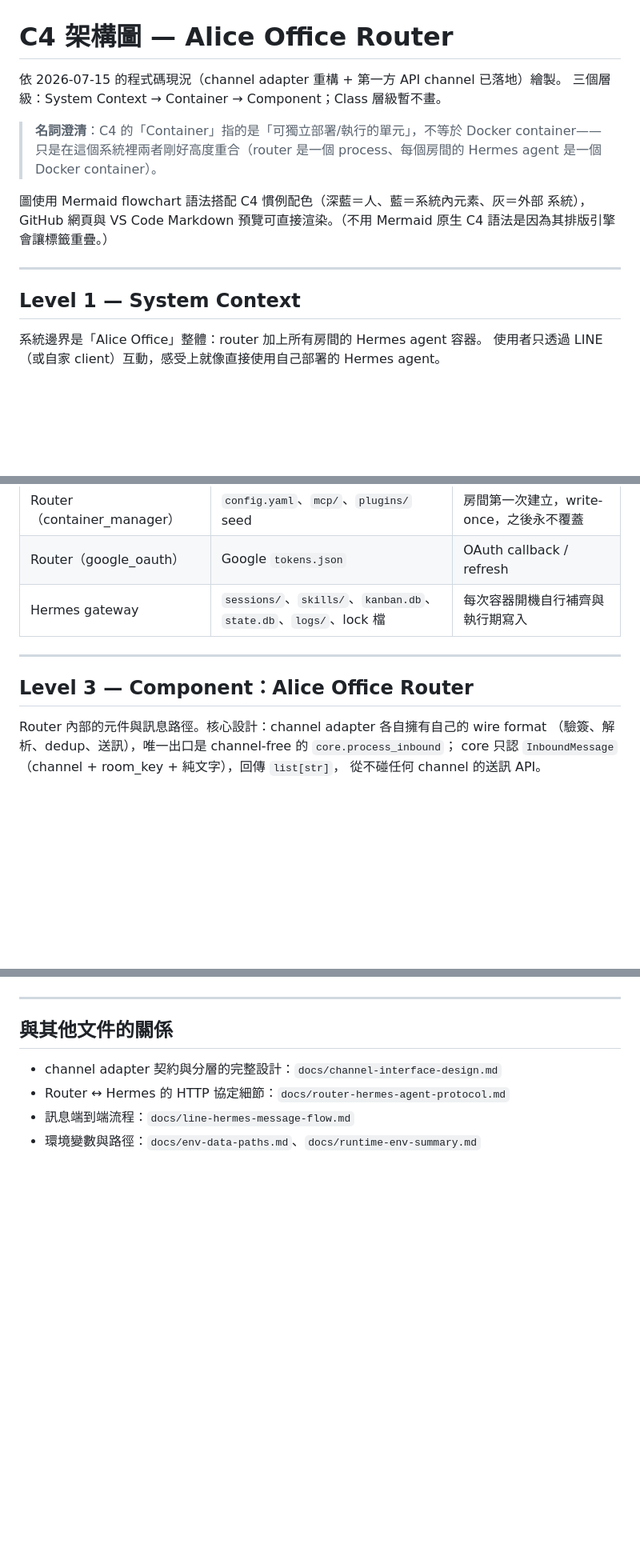
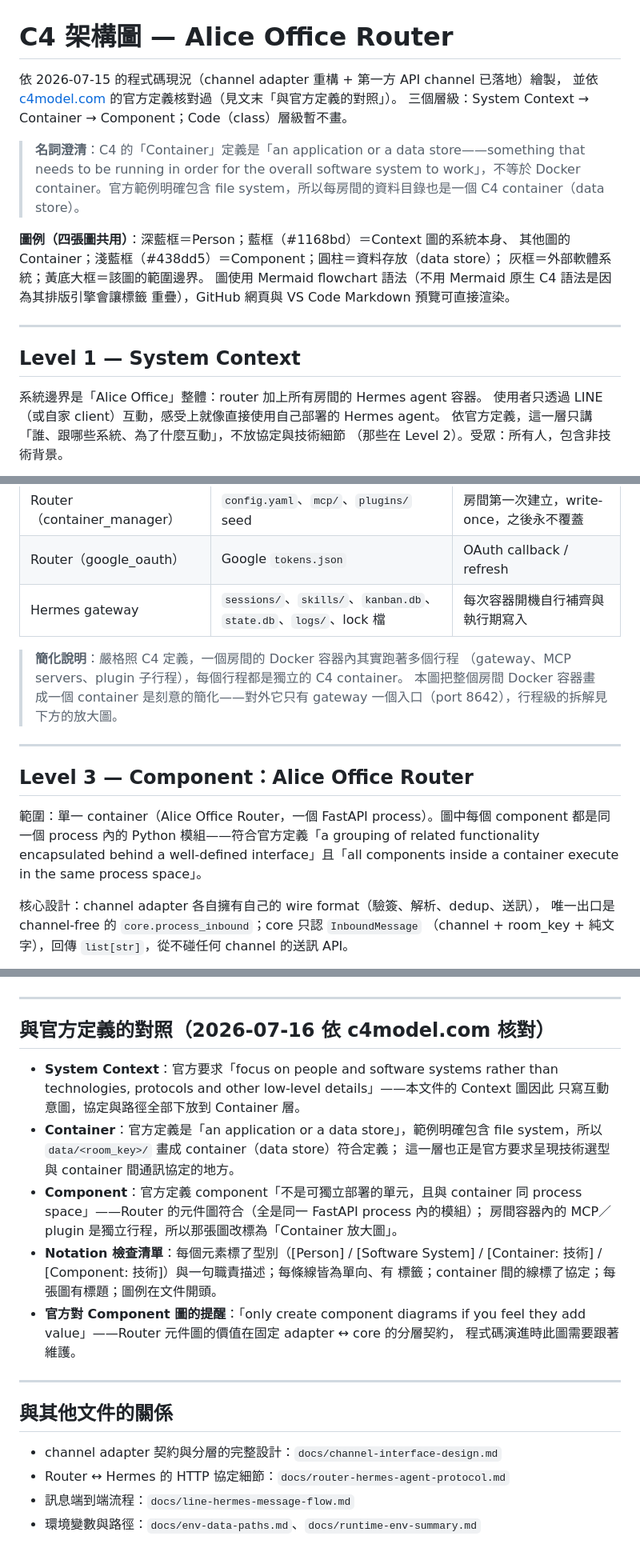
Before and after one commit to marychouchou/alice-office, a Markdown page: docs/architecture-c4.md, 3 parts joined by grey strips. Shown at 80% size. Rendered like a GitHub page; blank space fills up the shorter version.

````diff
--- a/docs/architecture-c4.md
+++ b/docs/architecture-c4.md
@@ -1,15 +1,19 @@
 # C4 架構圖 — Alice Office Router
 
-依 2026-07-15 的程式碼現況（channel adapter 重構 + 第一方 API channel 已落地）繪製。
-三個層級：System Context → Container → Component；Class 層級暫不畫。
+依 2026-07-15 的程式碼現況（channel adapter 重構 + 第一方 API channel 已落地）繪製，
+並依 [c4model.com](https://c4model.com) 的官方定義核對過（見文末「與官方定義的對照」）。
+三個層級：System Context → Container → Component；Code（class）層級暫不畫。
 
-> **名詞澄清**：C4 的「Container」指的是「可獨立部署/執行的單元」，不等於 Docker
-> container——只是在這個系統裡兩者剛好高度重合（router 是一個 process、每個房間的
-> Hermes agent 是一個 Docker container）。
+> **名詞澄清**：C4 的「Container」定義是「an application or a data store——something
+> that needs to be running in order for the overall software system to work」，不等於
+> Docker container。官方範例明確包含 file system，所以每房間的資料目錄也是一個
+> C4 container（data store）。
 
-圖使用 Mermaid flowchart 語法搭配 C4 慣例配色（深藍＝人、藍＝系統內元素、灰＝外部
-系統），GitHub 網頁與 VS Code Markdown 預覽可直接渲染。（不用 Mermaid 原生 C4
-語法是因為其排版引擎會讓標籤重疊。）
+**圖例（四張圖共用）**：深藍框＝Person；藍框（#1168bd）＝Context 圖的系統本身、
+其他圖的 Container；淺藍框（#438dd5）＝Component；圓柱＝資料存放（data store）；
+灰框＝外部軟體系統；黃底大框＝該圖的範圍邊界。
+圖使用 Mermaid flowchart 語法（不用 Mermaid 原生 C4 語法是因為其排版引擎會讓標籤
+重疊），GitHub 網頁與 VS Code Markdown 預覽可直接渲染。
 
 ---
 
@@ -17,5 +21,7 @@
 
 系統邊界是「Alice Office」整體：router 加上所有房間的 Hermes agent 容器。
 使用者只透過 LINE（或自家 client）互動，感受上就像直接使用自己部署的 Hermes agent。
+依官方定義，這一層只講「誰、跟哪些系統、為了什麼互動」，不放協定與技術細節
+（那些在 Level 2）。受眾：所有人，包含非技術背景。
 
 ```mermaid
@@ -90,13 +103,22 @@ flowchart TB
 | Router（google_oauth） | Google `tokens.json` | OAuth callback / refresh |
 | Hermes gateway | `sessions/`、`skills/`、`kanban.db`、`state.db`、`logs/`、lock 檔 | 每次容器開機自行補齊與執行期寫入 |
 
+> **簡化說明**：嚴格照 C4 定義，一個房間的 Docker 容器內其實跑著多個行程
+> （gateway、MCP servers、plugin 子行程），每個行程都是獨立的 C4 container。
+> 本圖把整個房間 Docker 容器畫成一個 container 是刻意的簡化——對外它只有
+> gateway 一個入口（port 8642），行程級的拆解見下方的放大圖。
+
 ---
 
 ## Level 3 — Component：Alice Office Router
 
-Router 內部的元件與訊息路徑。核心設計：channel adapter 各自擁有自己的 wire format
-（驗簽、解析、dedup、送訊），唯一出口是 channel-free 的 `core.process_inbound`；
-core 只認 `InboundMessage`（channel + room_key + 純文字），回傳 `list[str]`，
-從不碰任何 channel 的送訊 API。
+範圍：單一 container（Alice Office Router，一個 FastAPI process）。圖中每個
+component 都是同一個 process 內的 Python 模組——符合官方定義「a grouping of
+related functionality encapsulated behind a well-defined interface」且「all
+components inside a container execute in the same process space」。
+
+核心設計：channel adapter 各自擁有自己的 wire format（驗簽、解析、dedup、送訊），
+唯一出口是 channel-free 的 `core.process_inbound`；core 只認 `InboundMessage`
+（channel + room_key + 純文字），回傳 `list[str]`，從不碰任何 channel 的送訊 API。
 
 ```mermaid
@@ -185,4 +217,24 @@ flowchart TB
 ```
+
+---
+
+## 與官方定義的對照（2026-07-16 依 c4model.com 核對）
+
+- **System Context**：官方要求「focus on people and software systems rather than
+  technologies, protocols and other low-level details」——本文件的 Context 圖因此
+  只寫互動意圖，協定與路徑全部下放到 Container 層。
+- **Container**：官方定義是「an application or a data store」，範例明確包含
+  file system，所以 `data/<room_key>/` 畫成 container（data store）符合定義；
+  這一層也正是官方要求呈現技術選型與 container 間通訊協定的地方。
+- **Component**：官方定義 component「不是可獨立部署的單元，且與 container 同
+  process space」——Router 的元件圖符合（全是同一 FastAPI process 內的模組）；
+  房間容器內的 MCP／plugin 是獨立行程，所以那張圖改標為「Container 放大圖」。
+- **Notation 檢查清單**：每個元素標了型別（[Person] / [Software System] /
+  [Container: 技術] / [Component: 技術]）與一句職責描述；每條線皆為單向、有
+  標籤；container 間的線標了協定；每張圖有標題；圖例在文件開頭。
+- **官方對 Component 圖的提醒**：「only create component diagrams if you feel
+  they add value」——Router 元件圖的價值在固定 adapter ↔ core 的分層契約，
+  程式碼演進時此圖需要跟著維護。
 
 ---
 
````
Also changed, not shown: other parts of docs/architecture-c4.md (+93 -76 lines).
